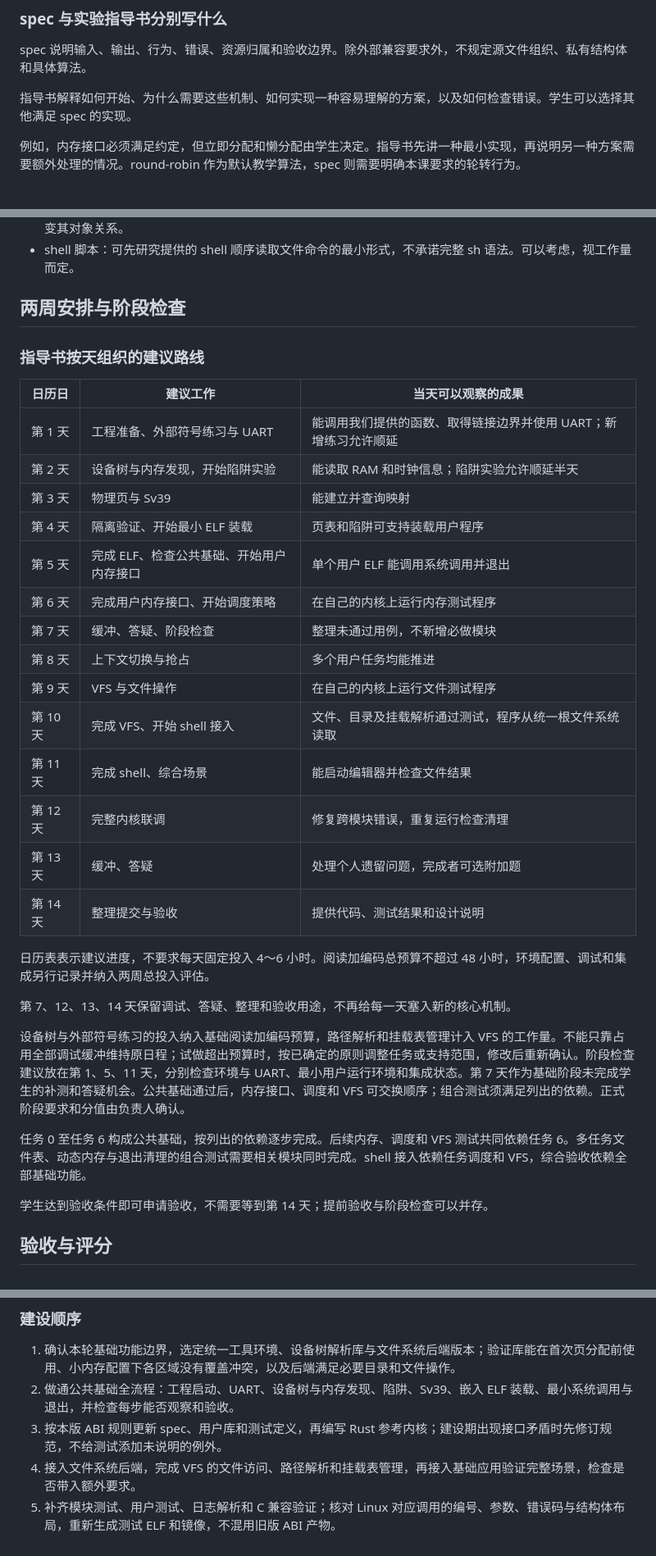
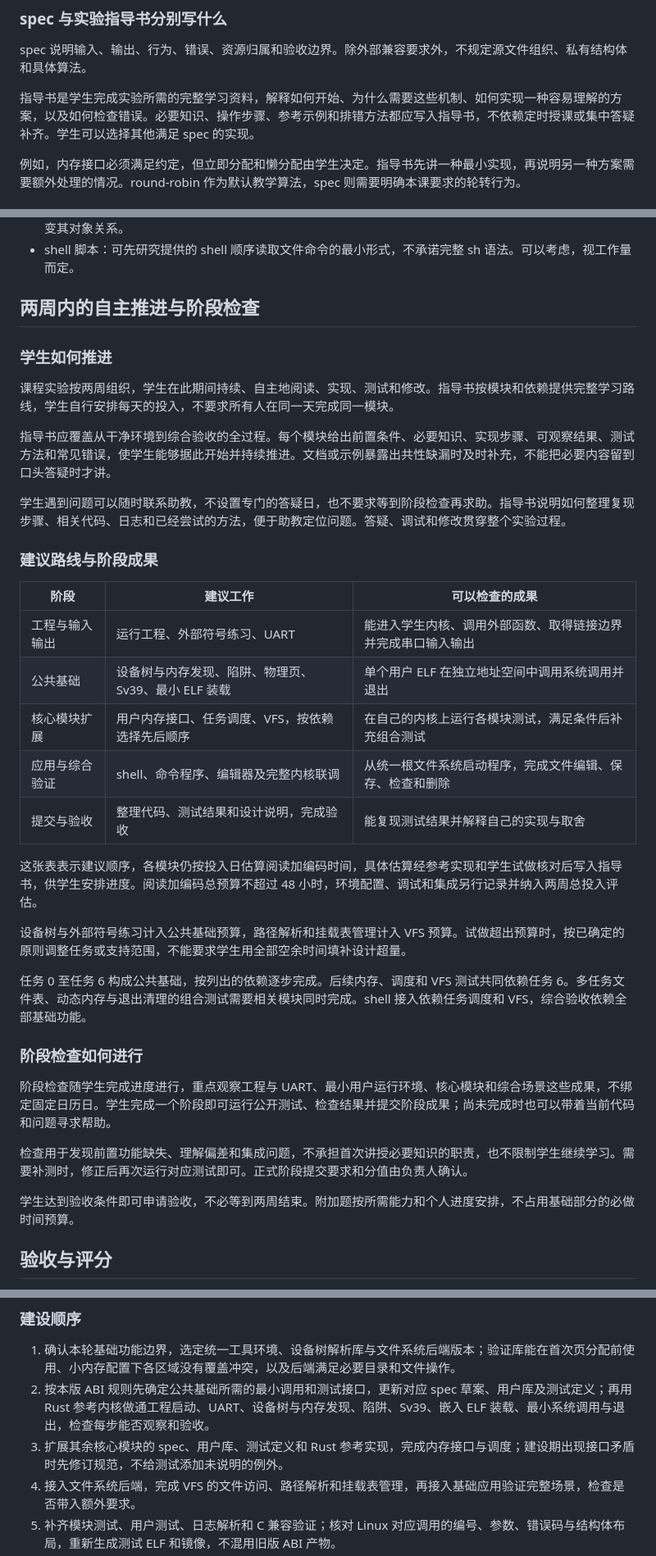
Before and after one commit to zhitian111/os_cookbook, a Markdown page: docs/design_scheme.md, 3 parts joined by grey strips. Shown at 82% size. GitHub-like rendering.

Commit message:
[docs] 设计文档勘误，更改实验排期说明

```diff
--- a/docs/design_scheme.md
+++ b/docs/design_scheme.md
@@ -169,7 +169,7 @@ UART、陷阱入口、上下文切换、最小 ELF 解析和被验收的核心
 
 spec 说明输入、输出、行为、错误、资源归属和验收边界。除外部兼容要求外，不规定源文件组织、私有结构体和具体算法。
 
-指导书解释如何开始、为什么需要这些机制、如何实现一种容易理解的方案，以及如何检查错误。学生可以选择其他满足 spec 的实现。
+指导书是学生完成实验所需的完整学习资料，解释如何开始、为什么需要这些机制、如何实现一种容易理解的方案，以及如何检查错误。必要知识、操作步骤、参考示例和排错方法都应写入指导书，不依赖定时授课或集中答疑补齐。学生可以选择其他满足 spec 的实现。
 
 例如，内存接口必须满足约定，但立即分配和懒分配由学生决定。指导书先讲一种最小实现，再说明另一种方案需要额外处理的情况。round-robin 作为默认教学算法，spec 则需要明确本课要求的轮转行为。
 
@@ -789,36 +790,39 @@ spec 说明输入、输出、行为、错误、资源归属和验收边界。除
 - 后台任务：等待、退出回收和输入归属需要单独评估。若采用不限定父子关系的等待接口，必须另行规定谁能等待、谁负责回收及重复等待的行为，并作为课程新增语义分配调用号，不能沿用 Linux 等待调用的编号后改变其对象关系。
 - shell 脚本：可先研究提供的 shell 顺序读取文件命令的最小形式，不承诺完整 sh 语法。可以考虑，视工作量而定。
 
-## 两周安排与阶段检查
+## 两周内的自主推进与阶段检查
 
-### 指导书按天组织的建议路线
+### 学生如何推进
 
-| 日历日   | 建议工作                                 | 当天可以观察的成果                                              |
-| -------- | ---------------------------------------- | --------------------------------------------------------------- |
-| 第 1 天  | 工程准备、外部符号练习与 UART            | 能调用我们提供的函数、取得链接边界并使用 UART；新增练习允许顺延 |
-| 第 2 天  | 设备树与内存发现，开始陷阱实验           | 能读取 RAM 和时钟信息；陷阱实验允许顺延半天                     |
-| 第 3 天  | 物理页与 Sv39                            | 能建立并查询映射                                                |
-| 第 4 天  | 隔离验证、开始最小 ELF 装载              | 页表和陷阱可支持装载用户程序                                    |
-| 第 5 天  | 完成 ELF、检查公共基础、开始用户内存接口 | 单个用户 ELF 能调用系统调用并退出                               |
-| 第 6 天  | 完成用户内存接口、开始调度策略           | 在自己的内核上运行内存测试程序                                  |
-| 第 7 天  | 缓冲、答疑、阶段检查                     | 整理未通过用例，不新增必做模块                                  |
-| 第 8 天  | 上下文切换与抢占                         | 多个用户任务均能推进                                            |
-| 第 9 天  | VFS 与文件操作                           | 在自己的内核上运行文件测试程序                                  |
-| 第 10 天 | 完成 VFS、开始 shell 接入                | 文件、目录及挂载解析通过测试，程序从统一根文件系统读取          |
-| 第 11 天 | 完成 shell、综合场景                     | 能启动编辑器并检查文件结果                                      |
-| 第 12 天 | 完整内核联调                             | 修复跨模块错误，重复运行检查清理                                |
-| 第 13 天 | 缓冲、答疑                               | 处理个人遗留问题，完成者可选附加题                              |
-| 第 14 天 | 整理提交与验收                           | 提供代码、测试结果和设计说明                                    |
+课程实验按两周组织，学生在此期间持续、自主地阅读、实现、测试和修改。指导书按模块和依赖提供完整学习路线，学生自行安排每天的投入，不要求所有人在同一天完成同一模块。
 
-日历表表示建议进度，不要求每天固定投入 4～6 小时。阅读加编码总预算不超过 48 小时，环境配置、调试和集成另行记录并纳入两周总投入评估。
+指导书应覆盖从干净环境到综合验收的全过程。每个模块给出前置条件、必要知识、实现步骤、可观察结果、测试方法和常见错误，使学生能够据此开始并持续推进。文档或示例暴露出共性缺漏时及时补充，不能把必要内容留到口头答疑时才讲。
 
-第 7、12、13、14 天保留调试、答疑、整理和验收用途，不再给每一天塞入新的核心机制。
+学生遇到问题可以随时联系助教，不设置专门的答疑日，也不要求等到阶段检查再求助。指导书说明如何整理复现步骤、相关代码、日志和已经尝试的方法，便于助教定位问题。答疑、调试和修改贯穿整个实验过程。
 
-设备树与外部符号练习的投入纳入基础阅读加编码预算，路径解析和挂载表管理计入 VFS 的工作量。不能只靠占用全部调试缓冲维持原日程；试做超出预算时，按已确定的原则调整任务或支持范围，修改后重新确认。阶段检查建议放在第 1、5、11 天，分别检查环境与 UART、最小用户运行环境和集成状态。第 7 天作为基础阶段未完成学生的补测和答疑机会。公共基础通过后，内存接口、调度和 VFS 可交换顺序；组合测试须满足列出的依赖。正式阶段要求和分值由负责人确认。
+### 建议路线与阶段成果
+
+| 阶段 | 建议工作 | 可以检查的成果 |
+| --- | --- | --- |
+| 工程与输入输出 | 运行工程、外部符号练习、UART | 能进入学生内核、调用外部函数、取得链接边界并完成串口输入输出 |
+| 公共基础 | 设备树与内存发现、陷阱、物理页、Sv39、最小 ELF 装载 | 单个用户 ELF 在独立地址空间中调用系统调用并退出 |
+| 核心模块扩展 | 用户内存接口、任务调度、VFS，按依赖选择先后顺序 | 在自己的内核上运行各模块测试，满足条件后补充组合测试 |
+| 应用与综合验证 | shell、命令程序、编辑器及完整内核联调 | 从统一根文件系统启动程序，完成文件编辑、保存、检查和删除 |
+| 提交与验收 | 整理代码、测试结果和设计说明，完成验收 | 能复现测试结果并解释自己的实现与取舍 |
+
+这张表表示建议顺序，各模块仍按投入日估算阅读加编码时间，具体估算经参考实现和学生试做核对后写入指导书，供学生安排进度。阅读加编码总预算不超过 48 小时，环境配置、调试和集成另行记录并纳入两周总投入评估。
+
+设备树与外部符号练习计入公共基础预算，路径解析和挂载表管理计入 VFS 预算。试做超出预算时，按已确定的原则调整任务或支持范围，不能要求学生用全部空余时间填补设计超量。
 
 任务 0 至任务 6 构成公共基础，按列出的依赖逐步完成。后续内存、调度和 VFS 测试共同依赖任务 6。多任务文件表、动态内存与退出清理的组合测试需要相关模块同时完成。shell 接入依赖任务调度和 VFS，综合验收依赖全部基础功能。
 
-学生达到验收条件即可申请验收，不需要等到第 14 天；提前验收与阶段检查可以并存。
+### 阶段检查如何进行
+
+阶段检查随学生完成进度进行，重点观察工程与 UART、最小用户运行环境、核心模块和综合场景这些成果，不绑定固定日历日。学生完成一个阶段即可运行公开测试、检查结果并提交阶段成果；尚未完成时也可以带着当前代码和问题寻求帮助。
+
+检查用于发现前置功能缺失、理解偏差和集成问题，不承担首次讲授必要知识的职责，也不限制学生继续学习。需要补测时，修正后再次运行对应测试即可。正式阶段提交要求和分值由负责人确认。
+
+学生达到验收条件即可申请验收，不必等到两周结束。附加题按所需能力和个人进度安排，不占用基础部分的必做时间预算。
 
 ## 验收与评分
 
@@ -858,8 +862,8 @@ spec 说明输入、输出、行为、错误、资源归属和验收边界。除
 ### 建设顺序
 
 1. 确认本轮基础功能边界，选定统一工具环境、设备树解析库与文件系统后端版本；验证库能在首次页分配前使用、小内存配置下各区域没有覆盖冲突，以及后端满足必要目录和文件操作。
-2. 做通公共基础全流程：工程启动、UART、设备树与内存发现、陷阱、Sv39、嵌入 ELF 装载、最小系统调用与退出，并检查每步能否观察和验收。
-3. 按本版 ABI 规则更新 spec、用户库和测试定义，再编写 Rust 参考内核；建设期出现接口矛盾时先修订规范，不给测试添加未说明的例外。
+2. 按本版 ABI 规则先确定公共基础所需的最小调用和测试接口，更新对应 spec 草案、用户库及测试定义；再用 Rust 参考内核做通工程启动、UART、设备树与内存发现、陷阱、Sv39、嵌入 ELF 装载、最小系统调用与退出，检查每步能否观察和验收。
+3. 扩展其余核心模块的 spec、用户库、测试定义和 Rust 参考实现，完成内存接口与调度；建设期出现接口矛盾时先修订规范，不给测试添加未说明的例外。
 4. 接入文件系统后端，完成 VFS 的文件访问、路径解析和挂载表管理，再接入基础应用验证完整场景，检查是否带入额外要求。
 5. 补齐模块测试、用户测试、日志解析和 C 兼容验证；核对 Linux 对应调用的编号、参数、错误码与结构体布局，重新生成测试 ELF 和镜像，不混用旧版 ABI 产物。
 6. 完成指导书初稿，邀请符合目标基础的学生试做。
```
Also changed, not shown: other parts of docs/design_scheme.md (+11 -10 lines).
